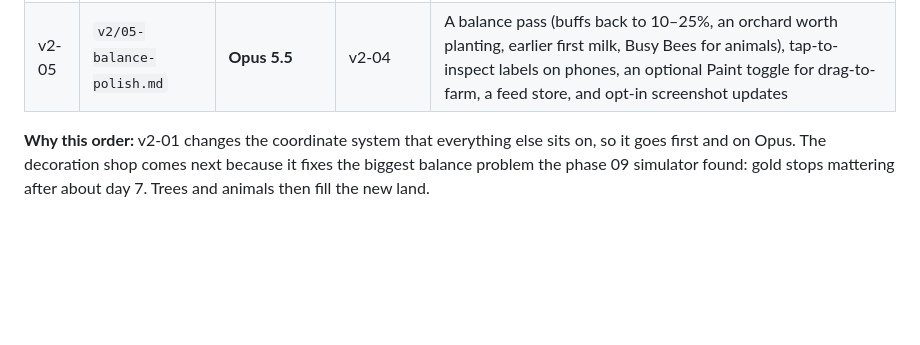
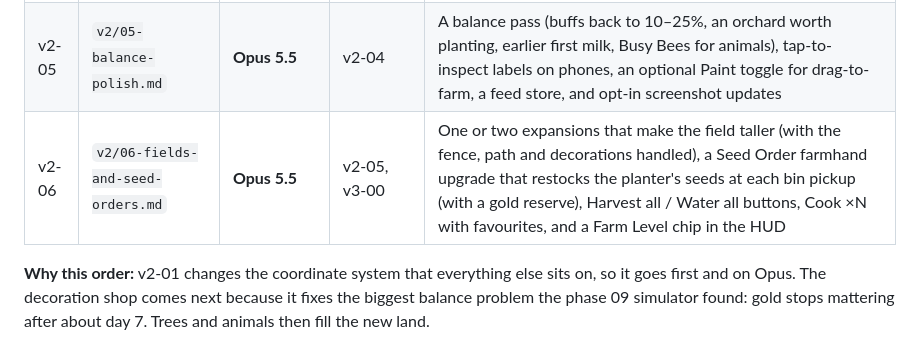
Before and after one commit to jgoco1/idle-farmer, a Markdown page: prompts/README.md, the part around the change. Drawn GitHub-style; blank space fills up the shorter version.

Commit message:
Add the v2-06 prompt: taller fields, seed orders and small comforts
Co-Authored-By: Claude Opus 5.5 <noreply@anthropic.com>
Claude-Session: https://claude.ai/code/session_01LeAPv6yWucP5nzeYpS3W9g

```diff
--- a/prompts/README.md
+++ b/prompts/README.md
@@ -153,6 +153,7 @@ The owner chose these features after playing v1. The prompts are in `prompts/v2/
 | v2-03 | `v2/03-orchard.md` | Sonnet 5.5 | v2-02 | Fruit trees in the orchard, real-day maturity, and fruit recipes |
 | v2-04 | `v2/04-animals.md` | Sonnet 5.5, then an Opus review | v2-03 | Coop, barn, chickens and cows, feed, eggs and milk, new recipes including a winter gold-buff dish |
 | v2-05 | `v2/05-balance-polish.md` | **Opus 5.5** | v2-04 | A balance pass (buffs back to 10–25%, an orchard worth planting, earlier first milk, Busy Bees for animals), tap-to-inspect labels on phones, an optional Paint toggle for drag-to-farm, a feed store, and opt-in screenshot updates |
+| v2-06 | `v2/06-fields-and-seed-orders.md` | **Opus 5.5** | v2-05, v3-00 | One or two expansions that make the field taller (with the fence, path and decorations handled), a Seed Order farmhand upgrade that restocks the planter's seeds at each bin pickup (with a gold reserve), Harvest all / Water all buttons, Cook ×N with favourites, and a Farm Level chip in the HUD |
 
 **Why this order:** v2-01 changes the coordinate system that everything else sits on, so it goes first and on Opus. The decoration shop comes next because it fixes the biggest balance problem the phase 09 simulator found: gold stops mattering after about day 7. Trees and animals then fill the new land.
 
```
Also changed, not shown: prompts/v2/06-fields-and-seed-orders.md (added, +103 -0 lines).
